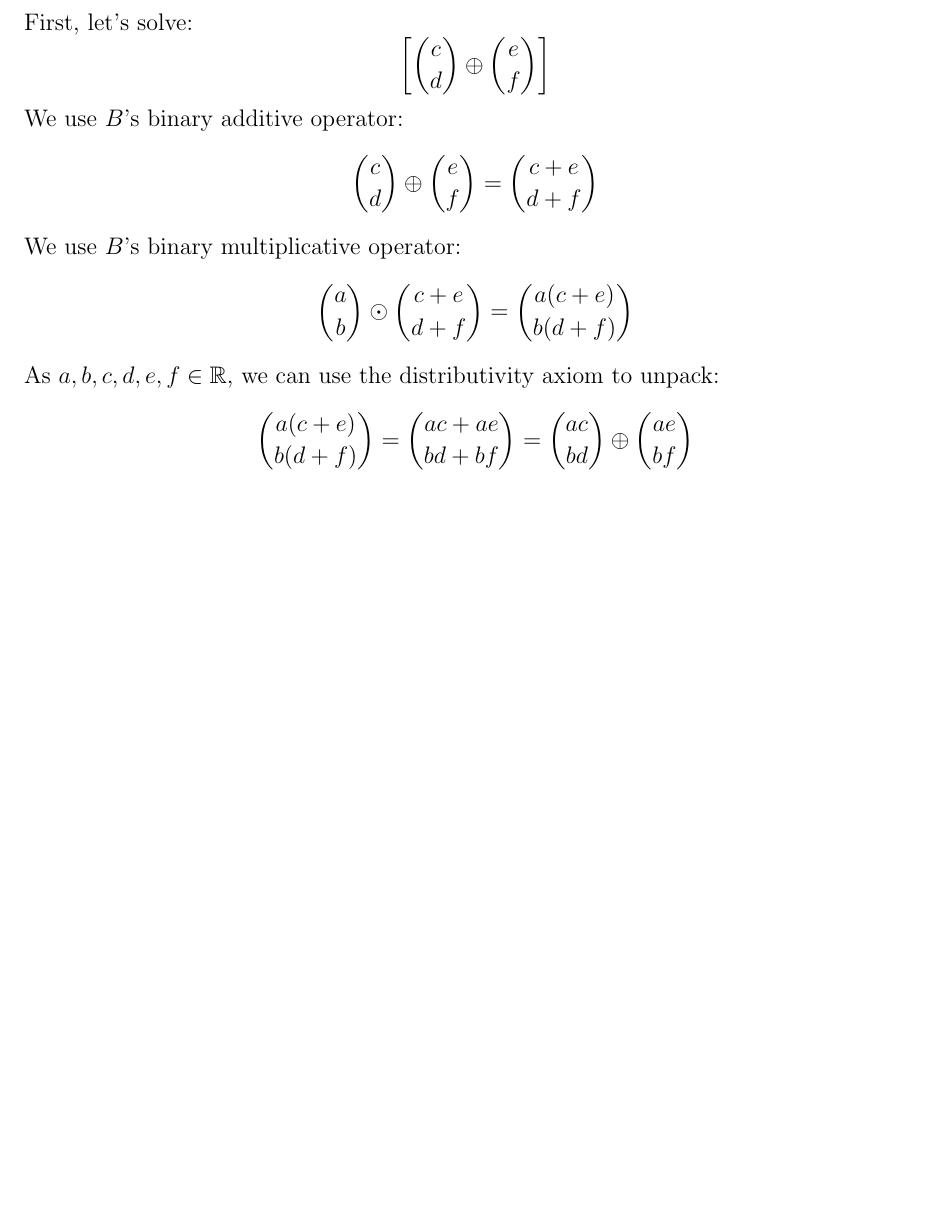
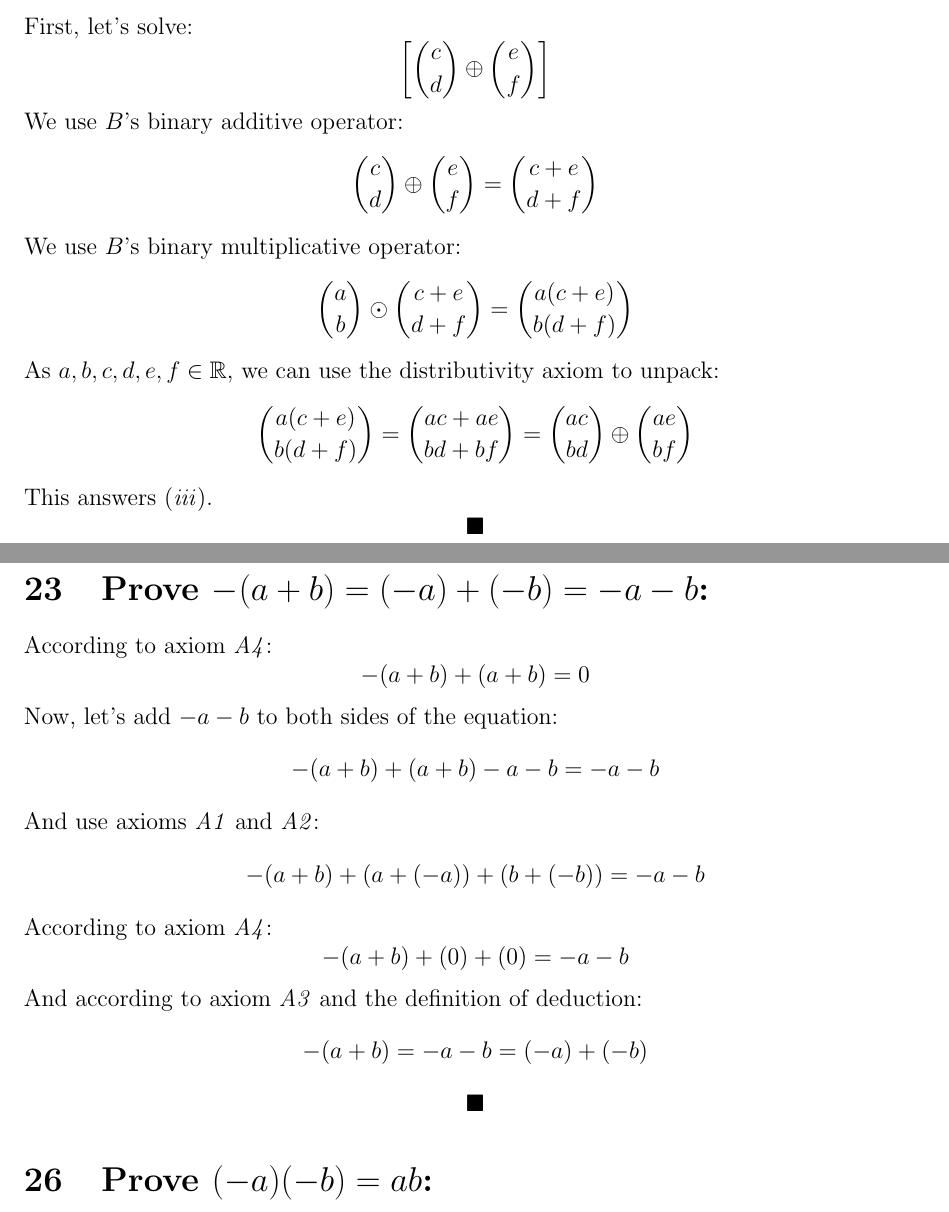
Before and after one commit to vaknin/academy, a LaTeX document (Linear Algebra I/Week 1/ex.tex): part of page 9 of 9 before the commit and two parts of pages 9 and 10 of 10 after it, the two joined at a grey line, cut so that both start at the same text, the shorter picture padded with empty space. Compiled offline with pdfLaTeX.

Commit message:
algebra progress

```diff
--- a/Linear Algebra I/Week 1/ex.tex
+++ b/Linear Algebra I/Week 1/ex.tex
@@ -288,8 +290,22 @@ $
     We use $B$'s binary multiplicative operator: $$ \dbinom{a}{b} \odot \dbinom{c+e}{d+f} = \dbinom{a(c+e)}{b(d+f)} $$
     As $a,b,c,d,e,f \in {\R}$, we can use the distributivity axiom to unpack:
     $$ \dbinom{a(c+e)}{b(d+f)} = \dbinom{ac+ae}{bd+bf} = \dbinom{ac}{bd} \oplus \dbinom{ae}{bf} $$
+    This answers (\textit{iii}).
     \qed
     \pagebreak
 
+\setcounter{section}{22}
+\section{Prove $-(a+b)=(-a)+(-b)=-a-b$:}
+According to axiom \textit{A4}: $$ -(a+b) + (a+b) = 0$$
+Now, let's add $-a-b$ to both sides of the equation: $$ -(a+b)+(a+b)-a-b=-a-b $$
+And use axioms \textit{A1} and \textit{A2}: $$ -(a+b)+(a+(-a))+(b+(-b))=-a-b $$
+According to axiom \textit{A4}: $$ -(a+b)+(0)+(0)=-a-b $$
+And according to axiom \textit{A3} and the definition of deduction: $$ -(a+b)=-a-b=(-a)+(-b) $$
+\qed
+
+\setcounter{section}{25}
+\section{Prove $ (-a)(-b) = ab $:}
+
+
 % End Document %
 \end{document}
```
Also changed, not shown: Linear Algebra I/Week 1/ex.pdf, Linear Algebra I/Week 1/ex.tex (2 more changed lines).
